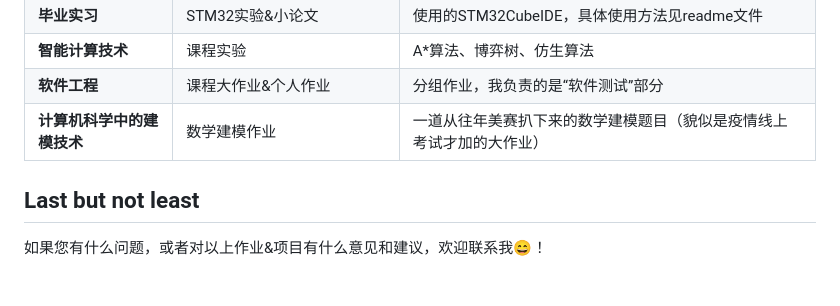
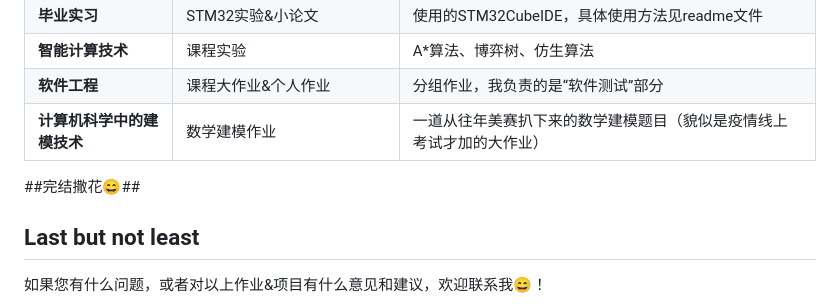
Before and after one commit to twilight-mu/njust_homework_cs, a Markdown page: README.md, the part around the change. Drawn GitHub-style; blank space fills up the shorter version.

```diff
--- a/README.md
+++ b/README.md
@@ -59,7 +59,7 @@
 | <b>软件工程</b>    |  课程大作业&个人作业                                         | 分组作业，我负责的是“软件测试”部分 |
 | <b>计算机科学中的建模技术</b>    |  数学建模作业                                               | 一道从往年美赛扒下来的数学建模题目（貌似是疫情线上考试才加的大作业） |
 
-
+##完结撒花😄##
 
 
 ## Last but not least ##
```
